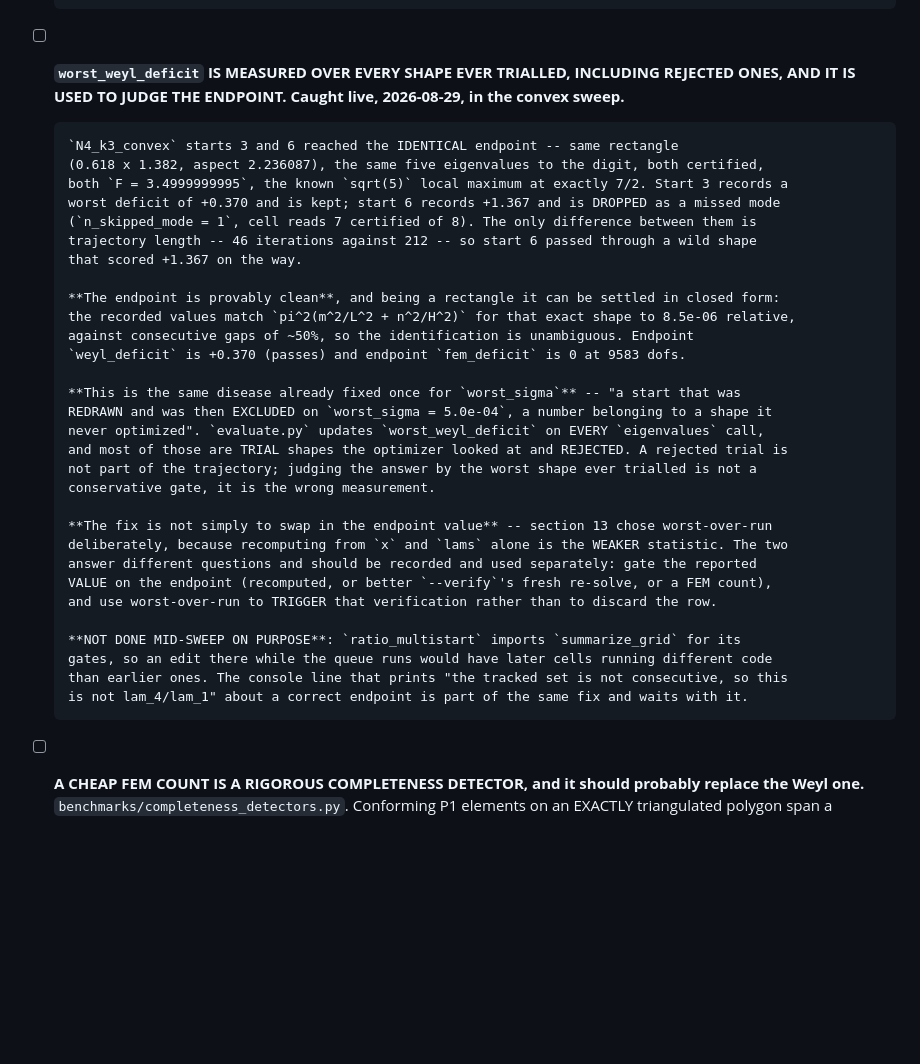
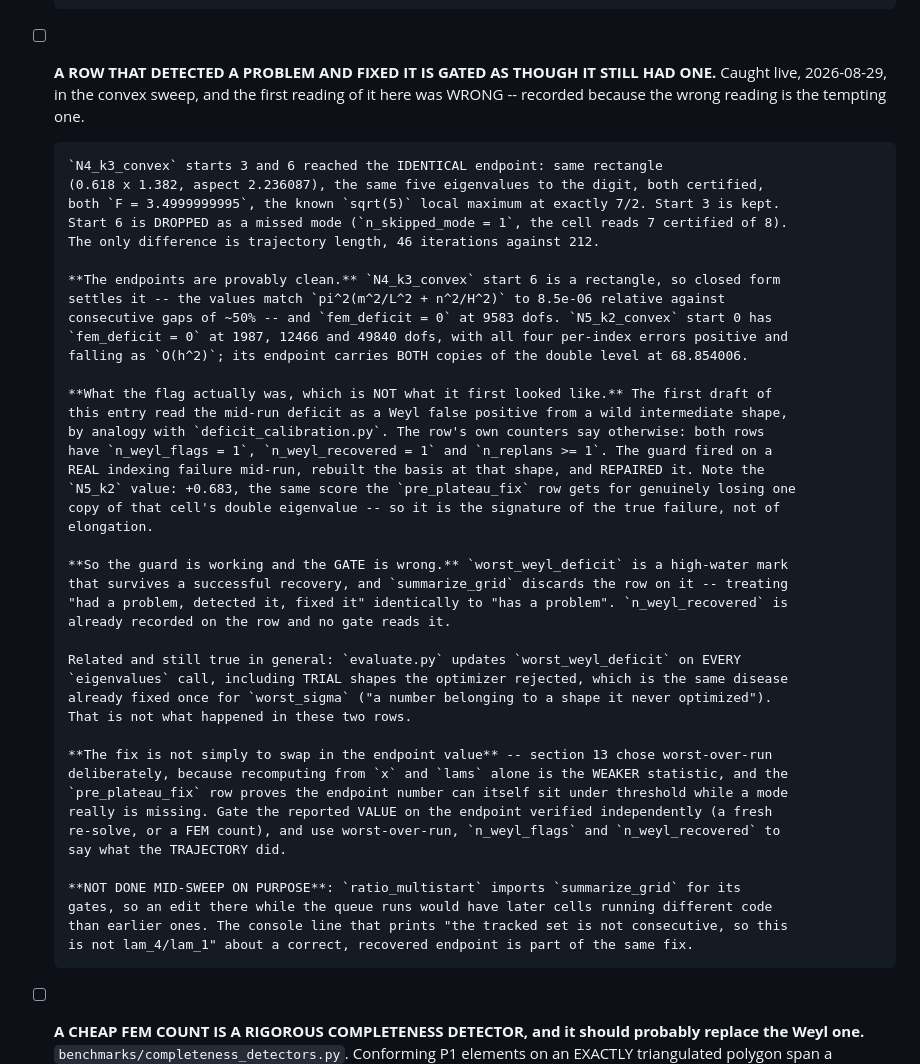
Before and after one commit to hjrrockies/douse, a Markdown page: docs/todo.md, the part around the change. Rendered like a GitHub page; blank space fills up the shorter version.

Commit message:
Correction: those rows detected a problem and fixed it, they do not still have one
The previous entry read the mid-run deficit on two convex-sweep rows as a Weyl
false positive from a wild intermediate shape, by analogy with the elongation
effect in deficit_calibration.py. The rows' own counters say otherwise: both
carry n_weyl_flags=1, n_weyl_recovered=1 and n_replans>=1. The guard fired on a
REAL indexing failure mid-run, rebuilt the basis at that shape, and repaired
it. The N5_k2 score is +0.683 -- the same value the pre_plateau_fix row gets
for genuinely losing one copy of that cell's double eigenvalue -- so it is the
signature of the true failure, not of elongation.

The endpoints are provably clean either way: fem_deficit = 0 at three mesh
sizes for both, and the N4_k3 one is a rectangle whose values match closed form
to 8.5e-06 against 50% gaps.

So the guard is working and the GATE is wrong, which is a stronger and simpler
statement than the one it replaces: worst_weyl_deficit is a high-water mark
that survives a successful recovery, and summarize_grid discards the row on it,
treating "had a problem, detected it, fixed it" the same as "has a problem".
n_weyl_recovered is already on the row and no gate reads it.

Co-Authored-By: Claude Opus 5 <noreply@anthropic.com>
Claude-Session: https://claude.ai/code/session_01AjBmeiQaQ23hqidJyfoT7g

```diff
--- a/docs/todo.md
+++ b/docs/todo.md
@@ -721,39 +721,52 @@ cluster is what decides the algorithm — lowest ⇒ concave ⇒ tractable; high
       (`estimate_multiplicity`) has been missing, and the first demonstration of the counting
       form catching what the per-index form provably cannot.
 
-- [ ] **`worst_weyl_deficit` IS MEASURED OVER EVERY SHAPE EVER TRIALLED, INCLUDING REJECTED ONES,
-      AND IT IS USED TO JUDGE THE ENDPOINT. Caught live, 2026-08-29, in the convex sweep.**
+- [ ] **A ROW THAT DETECTED A PROBLEM AND FIXED IT IS GATED AS THOUGH IT STILL HAD ONE.**
+      Caught live, 2026-08-29, in the convex sweep, and the first reading of it here was WRONG --
+      recorded because the wrong reading is the tempting one.
 
-      `N4_k3_convex` starts 3 and 6 reached the IDENTICAL endpoint -- same rectangle
+      `N4_k3_convex` starts 3 and 6 reached the IDENTICAL endpoint: same rectangle
       (0.618 x 1.382, aspect 2.236087), the same five eigenvalues to the digit, both certified,
-      both `F = 3.4999999995`, the known `sqrt(5)` local maximum at exactly 7/2. Start 3 records a
-      worst deficit of +0.370 and is kept; start 6 records +1.367 and is DROPPED as a missed mode
-      (`n_skipped_mode = 1`, cell reads 7 certified of 8). The only difference between them is
-      trajectory length -- 46 iterations against 212 -- so start 6 passed through a wild shape
-      that scored +1.367 on the way.
+      both `F = 3.4999999995`, the known `sqrt(5)` local maximum at exactly 7/2. Start 3 is kept.
+      Start 6 is DROPPED as a missed mode (`n_skipped_mode = 1`, the cell reads 7 certified of 8).
+      The only difference is trajectory length, 46 iterations against 212.
 
-      **The endpoint is provably clean**, and being a rectangle it can be settled in closed form:
-      the recorded values match `pi^2(m^2/L^2 + n^2/H^2)` for that exact shape to 8.5e-06 relative,
-      against consecutive gaps of ~50%, so the identification is unambiguous. Endpoint
-      `weyl_deficit` is +0.370 (passes) and endpoint `fem_deficit` is 0 at 9583 dofs.
+      **The endpoints are provably clean.** `N4_k3_convex` start 6 is a rectangle, so closed form
+      settles it -- the values match `pi^2(m^2/L^2 + n^2/H^2)` to 8.5e-06 relative against
+      consecutive gaps of ~50% -- and `fem_deficit = 0` at 9583 dofs. `N5_k2_convex` start 0 has
+      `fem_deficit = 0` at 1987, 12466 and 49840 dofs, with all four per-index errors positive and
+      falling as `O(h^2)`; its endpoint carries BOTH copies of the double level at 68.854006.
 
-      **This is the same disease already fixed once for `worst_sigma`** -- "a start that was
-      REDRAWN and was then EXCLUDED on `worst_sigma = 5.0e-04`, a number belonging to a shape it
-      never optimized". `evaluate.py` updates `worst_weyl_deficit` on EVERY `eigenvalues` call,
-      and most of those are TRIAL shapes the optimizer looked at and REJECTED. A rejected trial is
-      not part of the trajectory; judging the answer by the worst shape ever trialled is not a
-      conservative gate, it is the wrong measurement.
+      **What the flag actually was, which is NOT what it first looked like.** The first draft of
+      this entry read the mid-run deficit as a Weyl false positive from a wild intermediate shape,
+      by analogy with `deficit_calibration.py`. The row's own counters say otherwise: both rows
+      have `n_weyl_flags = 1`, `n_weyl_recovered = 1` and `n_replans >= 1`. The guard fired on a
+      REAL indexing failure mid-run, rebuilt the basis at that shape, and REPAIRED it. Note the
+      `N5_k2` value: +0.683, the same score the `pre_plateau_fix` row gets for genuinely losing one
+      copy of that cell's double eigenvalue -- so it is the signature of the true failure, not of
+      elongation.
+
+      **So the guard is working and the GATE is wrong.** `worst_weyl_deficit` is a high-water mark
+      that survives a successful recovery, and `summarize_grid` discards the row on it -- treating
+      "had a problem, detected it, fixed it" identically to "has a problem". `n_weyl_recovered` is
+      already recorded on the row and no gate reads it.
+
+      Related and still true in general: `evaluate.py` updates `worst_weyl_deficit` on EVERY
+      `eigenvalues` call, including TRIAL shapes the optimizer rejected, which is the same disease
+      already fixed once for `worst_sigma` ("a number belonging to a shape it never optimized").
+      That is not what happened in these two rows.
 
       **The fix is not simply to swap in the endpoint value** -- section 13 chose worst-over-run
-      deliberately, because recomputing from `x` and `lams` alone is the WEAKER statistic. The two
-      answer different questions and should be recorded and used separately: gate the reported
-      VALUE on the endpoint (recomputed, or better `--verify`'s fresh re-solve, or a FEM count),
-      and use worst-over-run to TRIGGER that verification rather than to discard the row.
+      deliberately, because recomputing from `x` and `lams` alone is the WEAKER statistic, and the
+      `pre_plateau_fix` row proves the endpoint number can itself sit under threshold while a mode
+      really is missing. Gate the reported VALUE on the endpoint verified independently (a fresh
+      re-solve, or a FEM count), and use worst-over-run, `n_weyl_flags` and `n_weyl_recovered` to
+      say what the TRAJECTORY did.
 
       **NOT DONE MID-SWEEP ON PURPOSE**: `ratio_multistart` imports `summarize_grid` for its
       gates, so an edit there while the queue runs would have later cells running different code
       than earlier ones. The console line that prints "the tracked set is not consecutive, so this
-      is not lam_4/lam_1" about a correct endpoint is part of the same fix and waits with it.
+      is not lam_4/lam_1" about a correct, recovered endpoint is part of the same fix.
 
 - [ ] **A CHEAP FEM COUNT IS A RIGOROUS COMPLETENESS DETECTOR, and it should probably replace the
       Weyl one.** `benchmarks/completeness_detectors.py`. Conforming P1 elements on an EXACTLY
```
